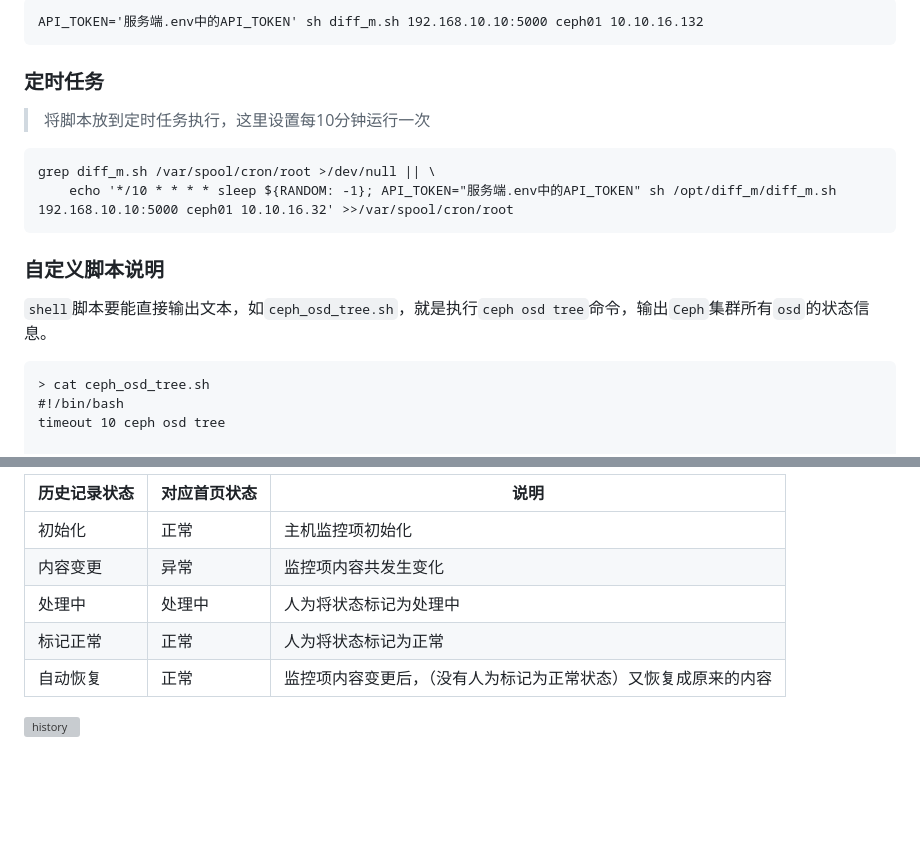
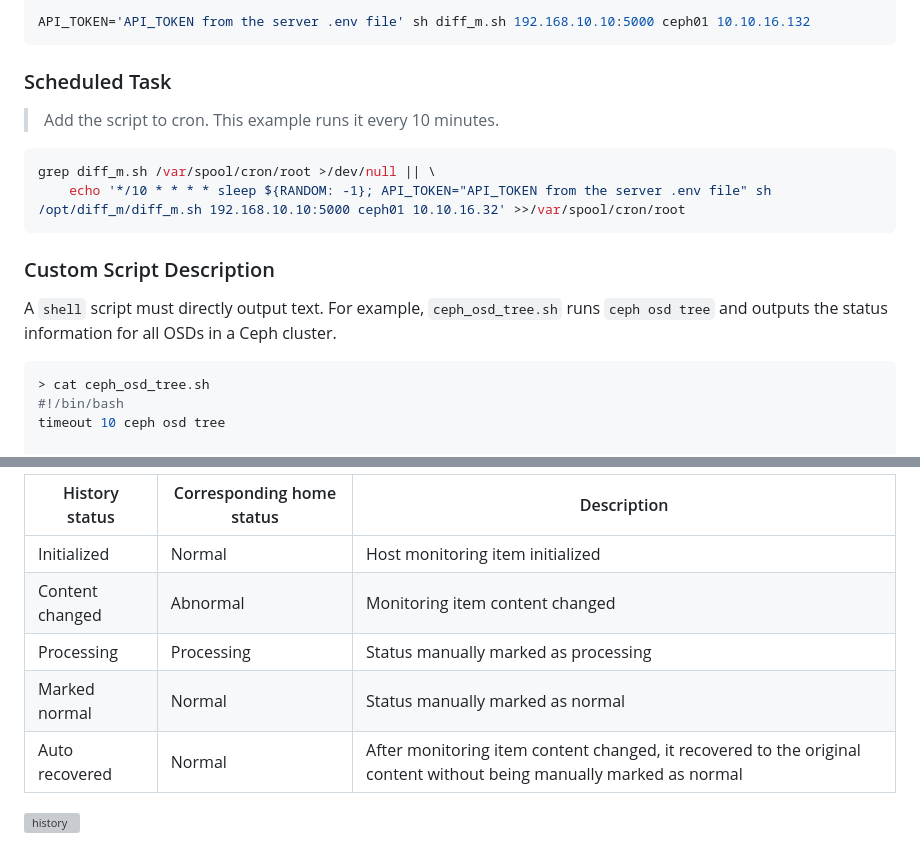
Before and after one commit to cszhi/diffmonitor, a Markdown page: README.md, 2 parts joined by grey strips. Drawn GitHub-style; blank space fills up the shorter version; grey boxes are pictures that could not be loaded.

````diff
--- a/README.md
+++ b/README.md
@@ -66,18 +78,22 @@ EOF
 
-```
-API_TOKEN='服务端.env中的API_TOKEN' sh diff_m.sh 192.168.10.10:5000 ceph01 10.10.16.132
+```sh
+API_TOKEN='API_TOKEN from the server .env file' sh diff_m.sh 192.168.10.10:5000 ceph01 10.10.16.132
 ```
 
-### 定时任务
-> 将脚本放到定时任务执行，这里设置每10分钟运行一次
-```
+### Scheduled Task
+
+> Add the script to cron. This example runs it every 10 minutes.
+
+```sh
 grep diff_m.sh /var/spool/cron/root >/dev/null || \
-    echo '*/10 * * * * sleep ${RANDOM: -1}; API_TOKEN="服务端.env中的API_TOKEN" sh /opt/diff_m/diff_m.sh 192.168.10.10:5000 ceph01 10.10.16.32' >>/var/spool/cron/root
+    echo '*/10 * * * * sleep ${RANDOM: -1}; API_TOKEN="API_TOKEN from the server .env file" sh /opt/diff_m/diff_m.sh 192.168.10.10:5000 ceph01 10.10.16.32' >>/var/spool/cron/root
 ```
 
-### 自定义脚本说明
-`shell`脚本要能直接输出文本，如`ceph_osd_tree.sh`，就是执行`ceph osd tree`命令，输出`Ceph`集群所有`osd`的状态信息。
-```
+### Custom Script Description
+
+A `shell` script must directly output text. For example, `ceph_osd_tree.sh` runs `ceph osd tree` and outputs the status information for all OSDs in a Ceph cluster.
+
+```sh
 > cat ceph_osd_tree.sh
 #!/bin/bash
 timeout 10 ceph osd tree
@@ -183,10 +216,10 @@ docker exec -it diffmonitor sh -c "flask initdb"
 
-| 历史记录状态 | 对应首页状态 | 说明                                 |
-| ------------ | ------------ | ------------------------------------ |
-| 初始化       | 正常         | 主机监控项初始化                   |
-| 内容变更     | 异常         | 监控项内容共发生变化                 |
-| 处理中       | 处理中       | 人为将状态标记为处理中               |
-| 标记正常     | 正常         | 人为将状态标记为正常                 |
-| 自动恢复     | 正常         | 监控项内容变更后，（没有人为标记为正常状态）又恢复成原来的内容 |
+| History status | Corresponding home status | Description |
+| -------------- | ------------------------- | ----------- |
+| Initialized | Normal | Host monitoring item initialized |
+| Content changed | Abnormal | Monitoring item content changed |
+| Processing | Processing | Status manually marked as processing |
+| Marked normal | Normal | Status manually marked as normal |
+| Auto recovered | Normal | After monitoring item content changed, it recovered to the original content without being manually marked as normal |
 
 ![history](diffmonitor/static/images/history.png)
````
Also changed, not shown: other parts of README.md (+84 -55 lines).
